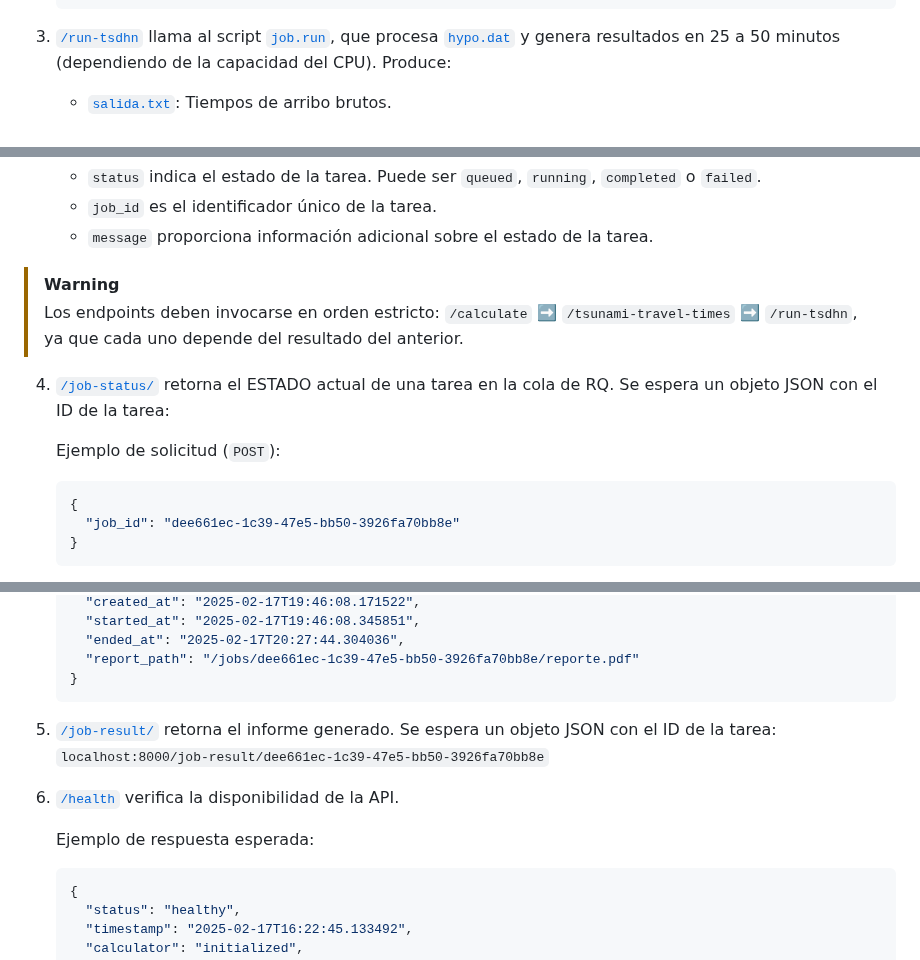
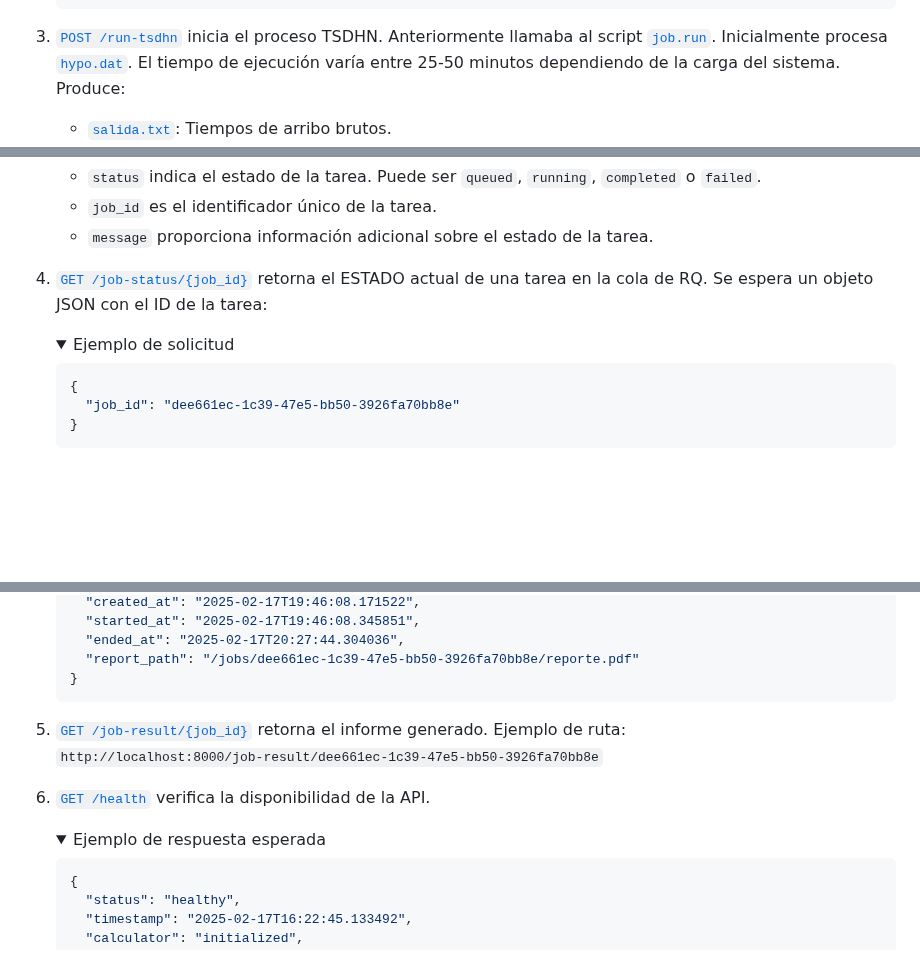
Before and after one commit to totallynotdavid/picv-2025, a Markdown page: README.md, 3 parts joined by grey strips. Rendered like a GitHub page; folded sections open; blank space fills up the shorter version.

Commit message:
Moving response and requests examples to details & summary

````diff
--- a/README.md
+++ b/README.md
@@ -351,7 +354,9 @@ El proceso inicia cuando el usuario envía datos sísmicos desde la [interfaz we
    }
    ```
 
-3. [`/run-tsdhn`](orchestrator/main.py?plain=1#L61) llama al script [`job.run`](model/job.run), que procesa [`hypo.dat`](model/hypo.dat) y genera resultados en 25 a 50 minutos (dependiendo de la capacidad del CPU). Produce:
+   </details>
+
+3. [`POST /run-tsdhn`](orchestrator/main.py?plain=1#L61) inicia el proceso TSDHN. Anteriormente llamaba al script [`job.run`](model/job.run). Inicialmente procesa [`hypo.dat`](model/hypo.dat). El tiempo de ejecución varía entre 25-50 minutos dependiendo de la carga del sistema. Produce:
 
    - [`salida.txt`](model/salida.txt): Tiempos de arribo brutos.
    - [`reporte.pdf`](model/reporte.pdf): Mapas de altura de olas, mareógrafos y parámetros técnicos.
@@ -372,12 +380,10 @@ El proceso inicia cuando el usuario envía datos sísmicos desde la [interfaz we
    - `job_id` es el identificador único de la tarea.
    - `message` proporciona información adicional sobre el estado de la tarea.
 
-> [!WARNING]
-> Los endpoints deben invocarse en orden estricto: `/calculate` :arrow_right: `/tsunami-travel-times` :arrow_right: `/run-tsdhn`, ya que cada uno depende del resultado del anterior.
+4. [`GET /job-status/{job_id}`](orchestrator/main.py?plain=1#L134) retorna el ESTADO actual de una tarea en la cola de RQ. Se espera un objeto JSON con el ID de la tarea:
 
-4. [`/job-status/`](orchestrator/main.py?plain=1#L134) retorna el ESTADO actual de una tarea en la cola de RQ. Se espera un objeto JSON con el ID de la tarea:
-
-   Ejemplo de solicitud (`POST`):
+   <details>
+   <summary>Ejemplo de solicitud</summary>
 
    ```json
    {
@@ -399,11 +408,15 @@ El proceso inicia cuando el usuario envía datos sísmicos desde la [interfaz we
    }
    ```
 
-5. [`/job-result/`](orchestrator/main.py?plain=1#L163) retorna el informe generado. Se espera un objeto JSON con el ID de la tarea: `localhost:8000/job-result/dee661ec-1c39-47e5-bb50-3926fa70bb8e`
+   </details>
 
-6. [`/health`](orchestrator/main.py?plain=1#L204) verifica la disponibilidad de la API.
+5. [`GET /job-result/{job_id}`](orchestrator/main.py?plain=1#L163) retorna el informe generado. Ejemplo de ruta:
+   `http://localhost:8000/job-result/dee661ec-1c39-47e5-bb50-3926fa70bb8e`
 
-   Ejemplo de respuesta esperada:
+6. [`GET /health`](orchestrator/main.py?plain=1#L204) verifica la disponibilidad de la API.
+
+   <details>
+   <summary>Ejemplo de respuesta esperada</summary>
 
    ```json
    {
````
Also changed, not shown: other parts of README.md (+16 -5 lines).
